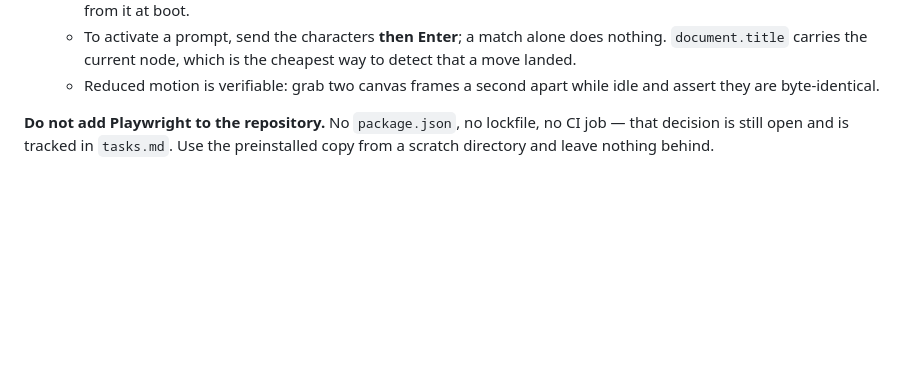
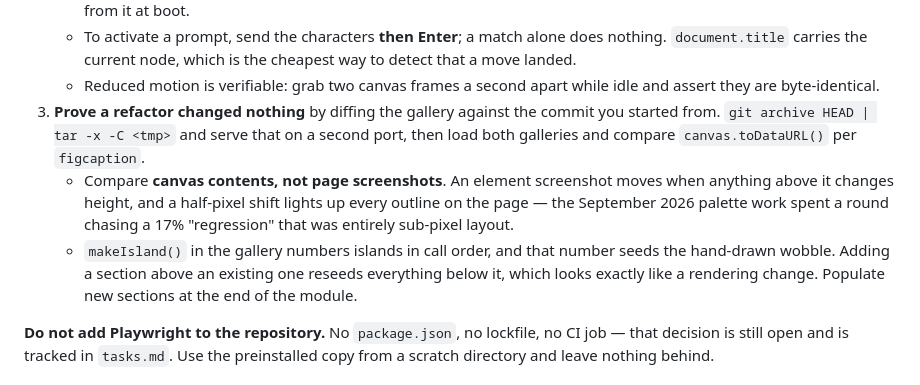
Before and after one commit to ark3/gem-island, a Markdown page: AGENTS.md, the part around the change. GitHub-like rendering; blank space fills up the shorter version.

Commit message:
Record how to prove a visual refactor changed nothing
The palette work needed to show that moving fifty literals onto tokens left
the art alone. Two things made that harder than it should have been, and both
are the kind of thing you only learn by losing a round to them:

Element screenshots are not a stable basis for comparison. Anything that
changes the height of the page above a figure shifts it by a fraction of a
pixel, which lights up every outline in it — the first diff reported 17% of
the coastline section changed when nothing about it had. Canvas contents, read
per figcaption, are independent of where the element sits.

The gallery's makeIsland() numbers islands in call order, and that number
seeds the hand-drawn wobble. Adding a section above the others reseeds every
figure below it, which is indistinguishable from a rendering change at a
glance.

Both now sit in the visuals section of AGENTS.md, alongside the gallery and
Playwright recipes. No new files and no dependency: the technique is four
lines of git and a toDataURL().

Co-Authored-By: Claude Opus 5 <noreply@anthropic.com>
Claude-Session: https://claude.ai/code/session_01JboCheEWCWdjRYJSzaXqxy

```diff
--- a/AGENTS.md
+++ b/AGENTS.md
@@ -86,6 +86,18 @@ found by looking, and two of them were invisible in a normal playthrough.
      cheapest way to detect that a move landed.
    - Reduced motion is verifiable: grab two canvas frames a second apart while
      idle and assert they are byte-identical.
+3. **Prove a refactor changed nothing** by diffing the gallery against the
+   commit you started from. `git archive HEAD | tar -x -C <tmp>` and serve that
+   on a second port, then load both galleries and compare
+   `canvas.toDataURL()` per `figcaption`.
+   - Compare **canvas contents, not page screenshots**. An element screenshot
+     moves when anything above it changes height, and a half-pixel shift lights
+     up every outline on the page — the September 2026 palette work spent a
+     round chasing a 17% "regression" that was entirely sub-pixel layout.
+   - `makeIsland()` in the gallery numbers islands in call order, and that
+     number seeds the hand-drawn wobble. Adding a section above an existing one
+     reseeds everything below it, which looks exactly like a rendering change.
+     Populate new sections at the end of the module.
 
 **Do not add Playwright to the repository.** No `package.json`, no lockfile, no
 CI job — that decision is still open and is tracked in `tasks.md`. Use the
```
